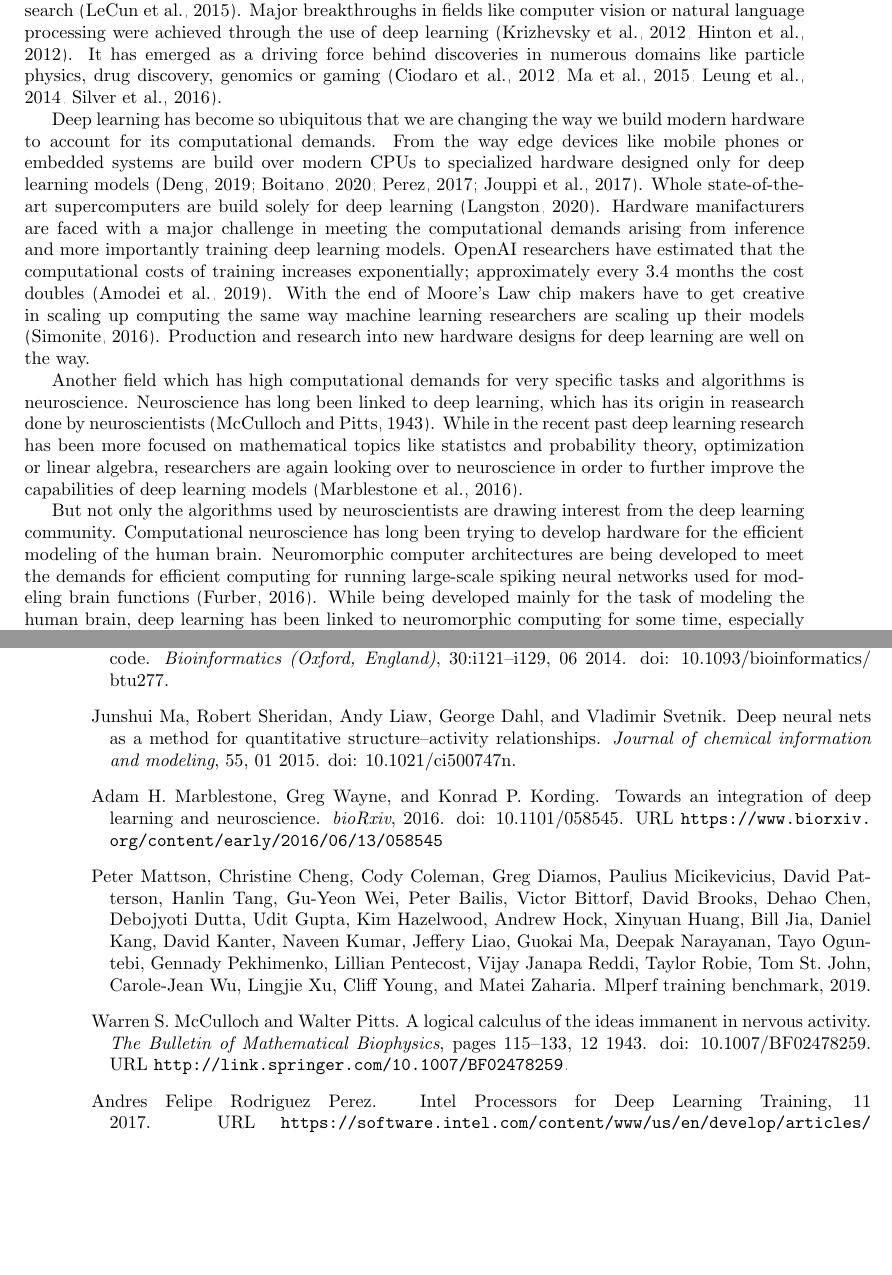
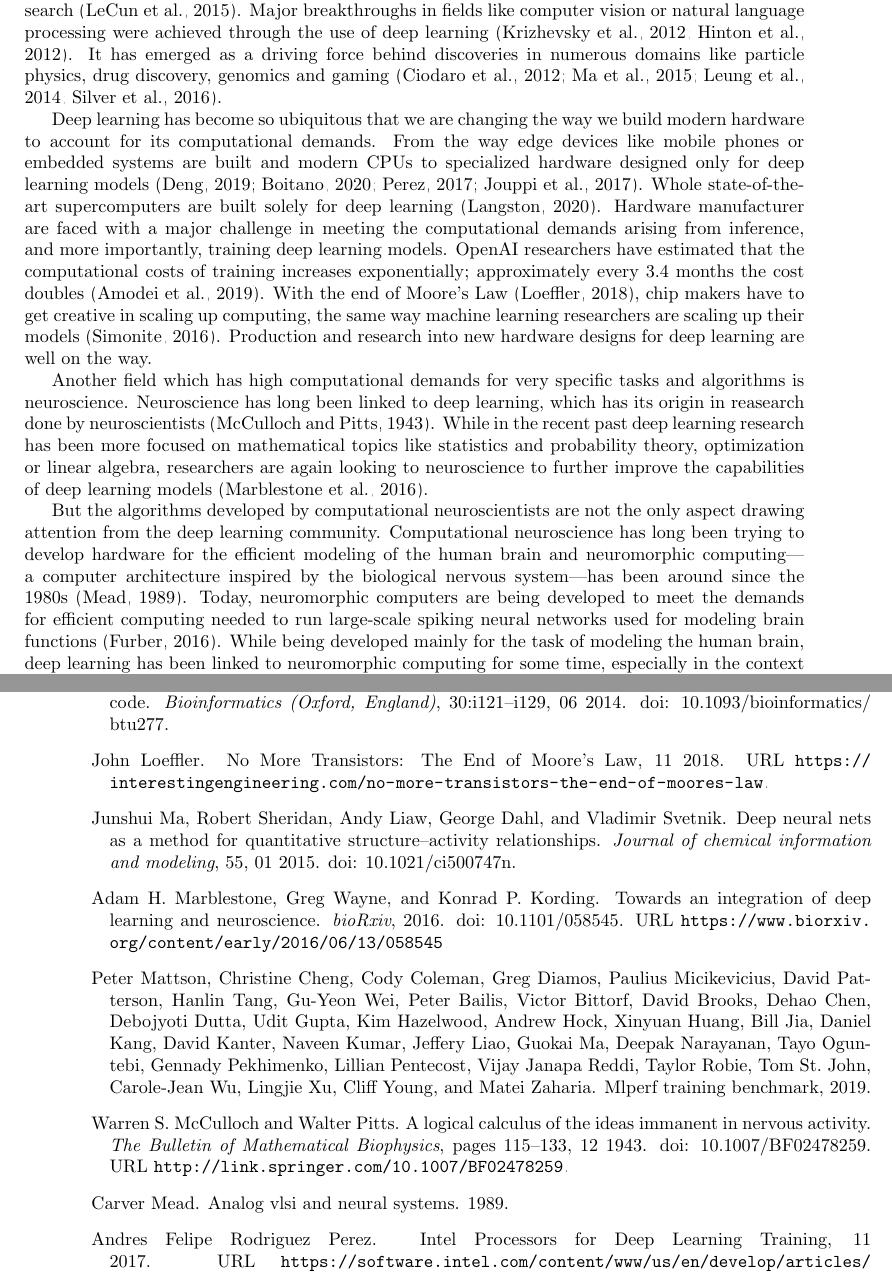
Before and after one commit to jofas/master_thesis, a LaTeX thesis (thesis/thesis.tex, which reads thesis/library.bib): two parts of pages 5 and 8 of 8 before the commit and two parts of pages 5 and 8 of 9 after it, joined at a grey line, cut so that both start at the same text, the shorter picture padded with empty space. Compiled offline with pdfLaTeX; an older LaTeX class or package is replaced by its successor.

Commit message:
started incorporating Caoimhin's feedback

```diff
--- a/thesis/library.bib
+++ b/thesis/library.bib
@@ -143,6 +143,22 @@ doi = {10.1038/nature16961}
   year={2017},
   month={05},
   url={https://spectrum.ieee.org/semiconductors/design/neuromorphic-chips-are-destined-for-deep-learningor-obscurity},
+}
+
+
+@misc{loeffler_2018,
+  title={{No More Transistors: The End of Moore's Law}},
+  author={John Loeffler},
+  year={2018},
+  month={11},
+  url={https://interestingengineering.com/no-more-transistors-the-end-of-moores-law},
+}
+
+
+@inproceedings{mead_1989,
+  title={Analog VLSI and neural systems},
+  author={Carver Mead},
+  year={1989}
 }
 
 
--- a/thesis/thesis.tex
+++ b/thesis/thesis.tex
@@ -215,33 +215,33 @@ degree or professional qualification except as specified.
 
 Deep learning is revolutionizing the world.
 It has become part of our daily lives as consumers, powering major
-software products---from recommendation systems over translation tools
+software products---from recommendation systems and translation tools
 to web search \citep{lecun_et_al_2015}.
 Major breakthroughs in fields like computer vision or natural language
 processing were achieved through the use of deep learning
 \citep{krizhevsky_et_al_2012, hinton_et_al_2012}.
 It has emerged as a driving force behind discoveries in numerous
-domains like particle physics, drug discovery, genomics or gaming
+domains like particle physics, drug discovery, genomics and gaming
 \citep{ciodaro_et_al_2012, ma_et_al_2015, leung_et_al_2014,
   silver_et_al_2016}.
 
 Deep learning has become so ubiquitous that we are changing the
 way we build modern hardware to account for its computational demands.
 From the way edge devices like mobile phones or embedded systems are
-build over modern CPUs to specialized hardware designed only for deep
+built and modern CPUs to specialized hardware designed only for deep
 learning models \citep{deng_2019, boitano_2020, perez_2017,
   jouppi_et_al_2017}.
-Whole state-of-the-art supercomputers are build solely for deep
+Whole state-of-the-art supercomputers are built solely for deep
 learning \citep{langston_2020}.
-Hardware manifacturers are faced with a major challenge in meeting the
-computational demands arising from inference and more importantly
+Hardware manufacturer are faced with a major challenge in meeting the
+computational demands arising from inference, and more importantly,
 training deep learning models.
 OpenAI researchers have estimated that the computational costs of
 training increases exponentially; approximately every 3.4 months the
 cost doubles \citep{amodei_et_al_2019}.
-With the end of Moore's Law chip makers have to get creative in
-scaling up computing the same way machine learning researchers are
-scaling up their models \citep{simonite_2016}.
+With the end of Moore's Law \citep{loeffler_2018}, chip makers have to
+get creative in scaling up computing, the same way machine learning
+researchers are scaling up their models \citep{simonite_2016}.
 Production and research into new hardware designs for deep learning
 are well on the way.
 
@@ -251,18 +251,21 @@ Neuroscience has long been linked to deep learning, which has its
 origin in reasearch done by neuroscientists
 \citep{mcculloch_et_al_1943}.
 While in the recent past deep learning research has been more focused
-on mathematical topics like statistcs and probability theory,
-optimization or linear algebra, researchers are again looking over to
-neuroscience in order to further improve the capabilities of deep
+on mathematical topics like statistics and probability theory,
+optimization or linear algebra, researchers are again looking to
+neuroscience to further improve the capabilities of deep
 learning models \citep{marblestone_et_al_2016}.
 
-But not only the algorithms used by neuroscientists are drawing
-interest from the deep learning community.
+But the algorithms developed by computational neuroscientists are not
+the only aspect drawing attention from the deep learning community.
 Computational neuroscience has long been trying to develop hardware
-for the efficient modeling of the human brain.
-Neuromorphic computer architectures are being developed to meet the
-demands for efficient computing for running large-scale spiking neural
-networks used for modeling brain functions \citep{furber_2016}.
+for the efficient modeling of the human brain and neuromorphic
+computing---a computer architecture inspired by the biological
+nervous system---has been around since the 1980s \citep{mead_1989}.
+Today, neuromorphic computers are being developed to meet the
+demands for efficient computing needed to run large-scale
+spiking neural networks used for modeling brain
+functions \citep{furber_2016}.
 While being developed mainly for the task of modeling the human brain,
 deep learning has been linked to neuromorphic computing for some time,
 especially in the context of commercial usability.
```
Also changed, not shown: thesis/thesis.pdf.
